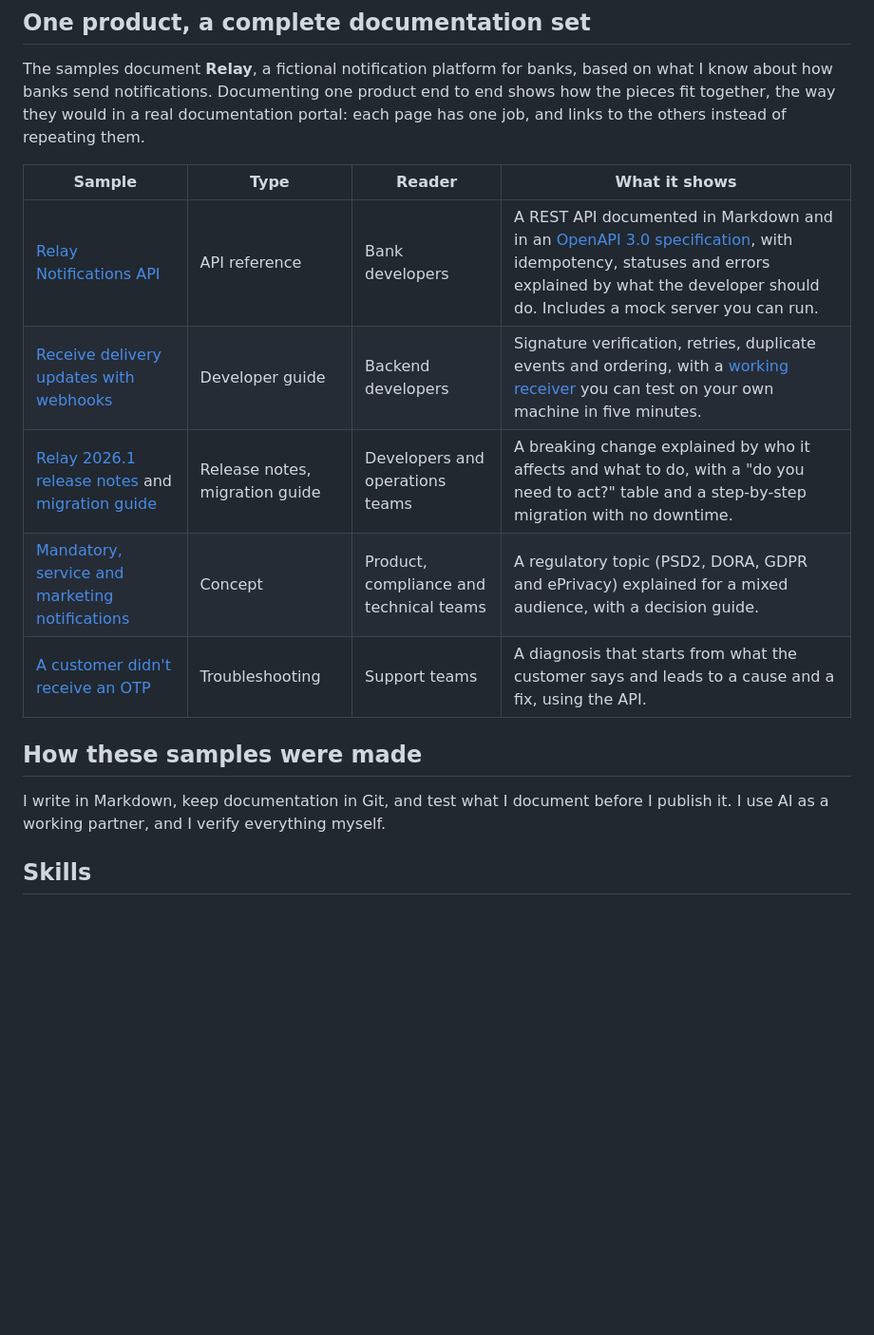
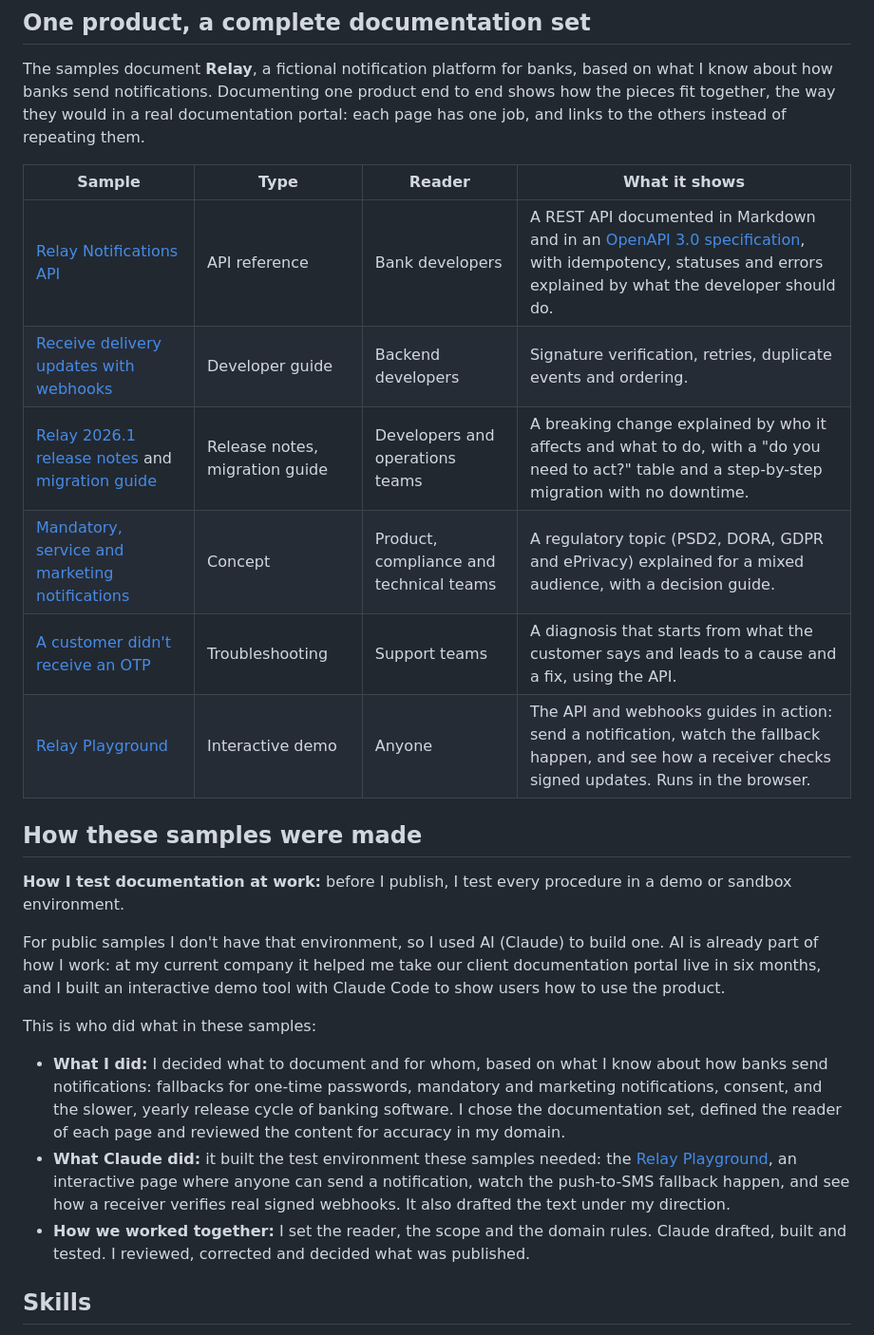
Before and after one commit to ltejdor/technical-writing-portfolio, a Markdown page: README.md, the part around the change. Shown at 95% size. GitHub-like rendering; blank space fills up the shorter version.

Commit message:
Update README: playground and how the samples were made

```diff
--- a/README.md
+++ b/README.md
@@ -12,20 +12,24 @@ The samples document **Relay**, a fictional notification platform for banks, bas
 
 | Sample | Type | Reader | What it shows |
 |---|---|---|---|
-| [Relay Notifications API](api-reference/README.md) | API reference | Bank developers | A REST API documented in Markdown and in an [OpenAPI 3.0 specification](api-reference/openapi.yaml), with idempotency, statuses and errors explained by what the developer should do. Includes a mock server you can run. |
-| [Receive delivery updates with webhooks](webhooks/README.md) | Developer guide | Backend developers | Signature verification, retries, duplicate events and ordering, with a [working receiver](webhooks/example/) you can test on your own machine in five minutes. |
+| [Relay Notifications API](api-reference/README.md) | API reference | Bank developers | A REST API documented in Markdown and in an [OpenAPI 3.0 specification](api-reference/openapi.yaml), with idempotency, statuses and errors explained by what the developer should do. |
+| [Receive delivery updates with webhooks](webhooks/README.md) | Developer guide | Backend developers | Signature verification, retries, duplicate events and ordering. |
 | [Relay 2026.1 release notes](release-notes/relay-2026.1.md) and [migration guide](release-notes/migration-2026.1.md) | Release notes, migration guide | Developers and operations teams | A breaking change explained by who it affects and what to do, with a "do you need to act?" table and a step-by-step migration with no downtime. |
 | [Mandatory, service and marketing notifications](concepts/notification-categories.md) | Concept | Product, compliance and technical teams | A regulatory topic (PSD2, DORA, GDPR and ePrivacy) explained for a mixed audience, with a decision guide. |
 | [A customer didn't receive an OTP](troubleshooting/otp-not-received.md) | Troubleshooting | Support teams | A diagnosis that starts from what the customer says and leads to a cause and a fix, using the API. |
+| [Relay Playground](https://ltejdor.github.io/technical-writing-portfolio/playground/) | Interactive demo | Anyone | The API and webhooks guides in action: send a notification, watch the fallback happen, and see how a receiver checks signed updates. Runs in the browser. |
 
 ## How these samples were made
 
-<!-- TODO Lucía: write this in your own words once you've run the examples. Suggested points:
-     - What you ran yourself (Prism mock server, webhook receiver) and anything you changed after testing.
-     - Where you used AI and what you decided.
-     - Which parts come from your own domain knowledge (categories, OTP troubleshooting, release cadence in banking). -->
+**How I test documentation at work:** before I publish, I test every procedure in a demo or sandbox environment.
 
-I write in Markdown, keep documentation in Git, and test what I document before I publish it. I use AI as a working partner, and I verify everything myself.
+For public samples I don't have that environment, so I used AI (Claude) to build one. AI is already part of how I work: at my current company it helped me take our client documentation portal live in six months, and I built an interactive demo tool with Claude Code to show users how to use the product.
+
+This is who did what in these samples:
+
+- **What I did:** I decided what to document and for whom, based on what I know about how banks send notifications: fallbacks for one-time passwords, mandatory and marketing notifications, consent, and the slower, yearly release cycle of banking software. I chose the documentation set, defined the reader of each page and reviewed the content for accuracy in my domain.
+- **What Claude did:** it built the test environment these samples needed: the [Relay Playground](https://ltejdor.github.io/technical-writing-portfolio/playground/), an interactive page where anyone can send a notification, watch the push-to-SMS fallback happen, and see how a receiver verifies real signed webhooks. It also drafted the text under my direction.
+- **How we worked together:** I set the reader, the scope and the domain rules. Claude drafted, built and tested. I reviewed, corrected and decided what was published.
 
 ## Skills
 
```
